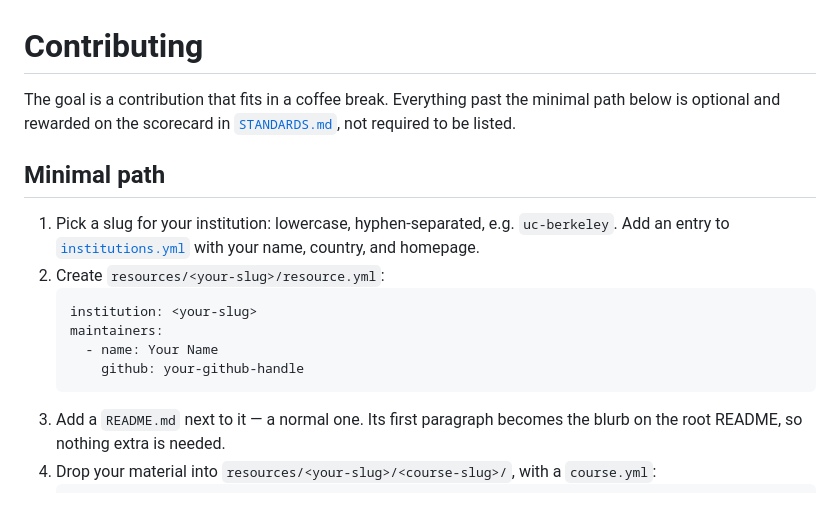
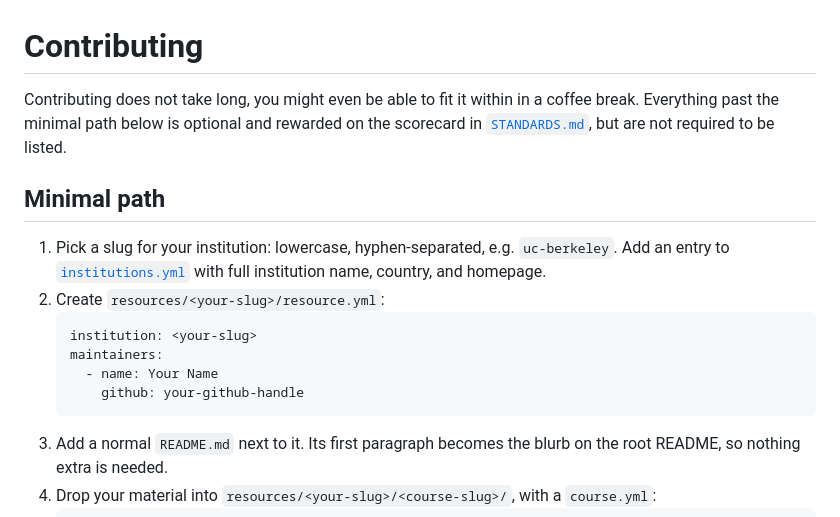
Before and after one commit to yusefkarim/rvi-education-central, a Markdown page: CONTRIBUTING.md, the part around the change. Rendered like a GitHub page.

````diff
--- a/CONTRIBUTING.md
+++ b/CONTRIBUTING.md
@@ -1,14 +1,14 @@
 # Contributing
 
-The goal is a contribution that fits in a coffee break. Everything past the
-minimal path below is optional and rewarded on the scorecard in
-[`STANDARDS.md`](STANDARDS.md), not required to be listed.
+Contributing does not take long, you might even be able to fit it within in a coffee break.
+Everything past the minimal path below is optional and rewarded on the scorecard in
+[`STANDARDS.md`](STANDARDS.md), but are not required to be listed.
 
 ## Minimal path
 
 1. Pick a slug for your institution: lowercase, hyphen-separated, e.g.
    `uc-berkeley`. Add an entry to [`institutions.yml`](institutions.yml)
-   with your name, country, and homepage.
+   with full institution name, country, and homepage.
 2. Create `resources/<your-slug>/resource.yml`:
    ```yaml
    institution: <your-slug>
@@ -16,7 +16,7 @@ minimal path below is optional and rewarded on the scorecard in
      - name: Your Name
        github: your-github-handle
    ```
-3. Add a `README.md` next to it — a normal one. Its first paragraph becomes
+3. Add a normal `README.md` next to it. Its first paragraph becomes
    the blurb on the root README, so nothing extra is needed.
 4. Drop your material into `resources/<your-slug>/<course-slug>/`, with a
    `course.yml`:
````
Also changed, not shown: GOAL.md (deleted, +0 -17 lines), PLAN.md (deleted, +0 -416 lines).
